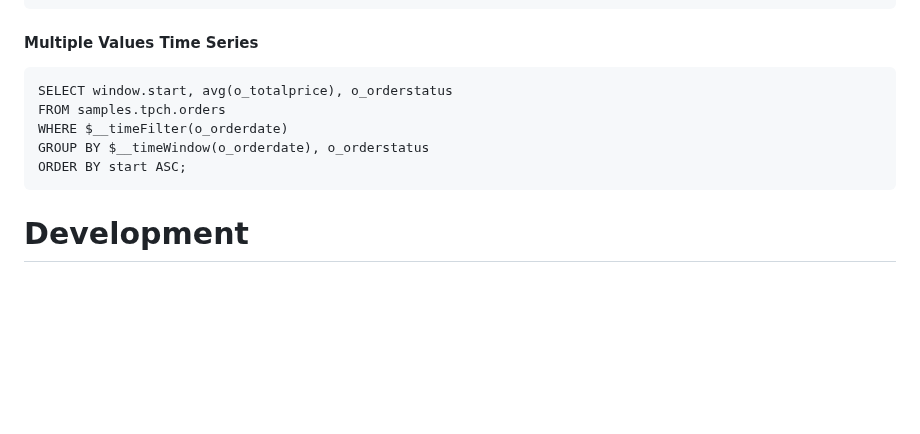
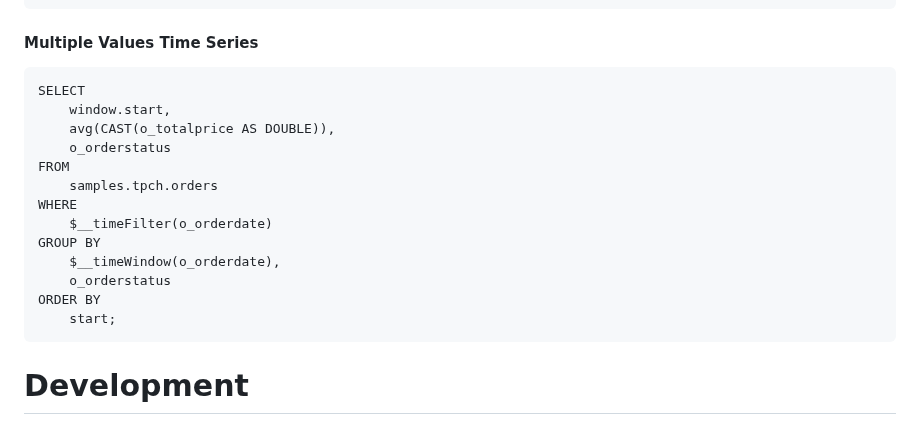
Before and after one commit to mullerpeter/databricks-grafana, a Markdown page: README.md, the part around one of its changes. Rendered like a GitHub page; blank space fills up the shorter version.

````diff
--- a/README.md
+++ b/README.md
@@ -123,11 +121,19 @@ GROUP BY $__timeWindow(time_column);
 #### Multiple Values Time Series
 
 ```sparksql
-SELECT window.start, avg(o_totalprice), o_orderstatus
-FROM samples.tpch.orders
-WHERE $__timeFilter(o_orderdate)
-GROUP BY $__timeWindow(o_orderdate), o_orderstatus
-ORDER BY start ASC;
+SELECT
+    window.start,
+    avg(CAST(o_totalprice AS DOUBLE)),
+    o_orderstatus
+FROM
+    samples.tpch.orders
+WHERE
+    $__timeFilter(o_orderdate)
+GROUP BY
+    $__timeWindow(o_orderdate),
+    o_orderstatus
+ORDER BY
+    start;
 ```
 
 # Development
````
Also changed, not shown: other parts of README.md (+16 -18 lines), src/README.md (deleted, +0 -12 lines), img/autocomplete-01.png (deleted), img/autocomplete-02.png (deleted), img/code_query_editor.png (added), img/config_editor.png, img/full_text_sql_editor.png, img/visual_query_editor.png (added), 3 other files.
